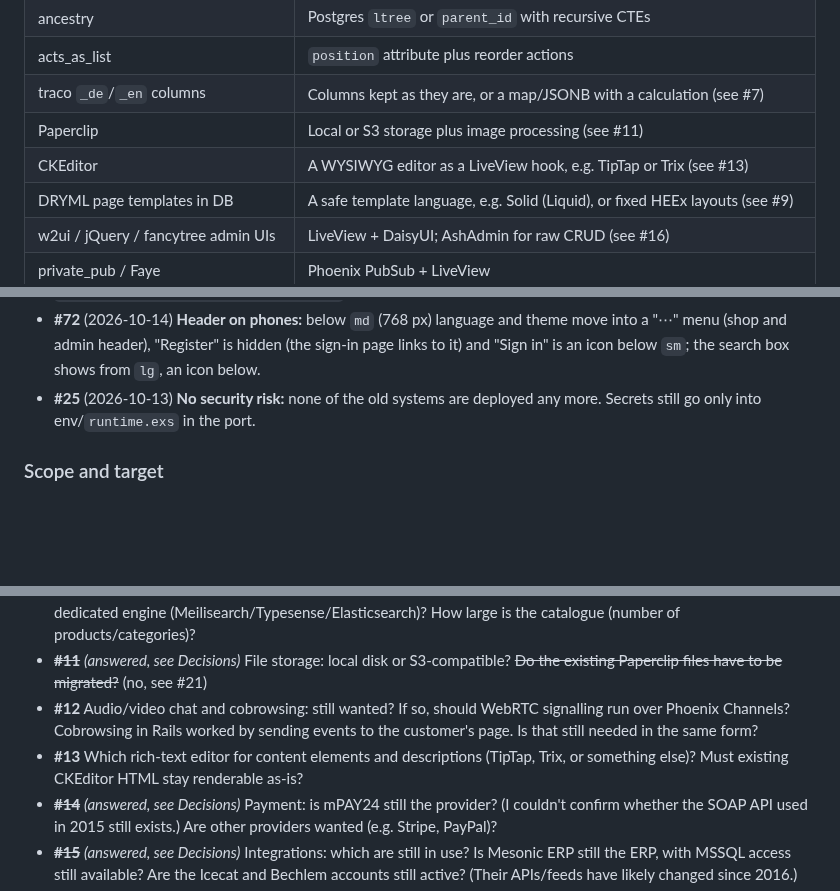
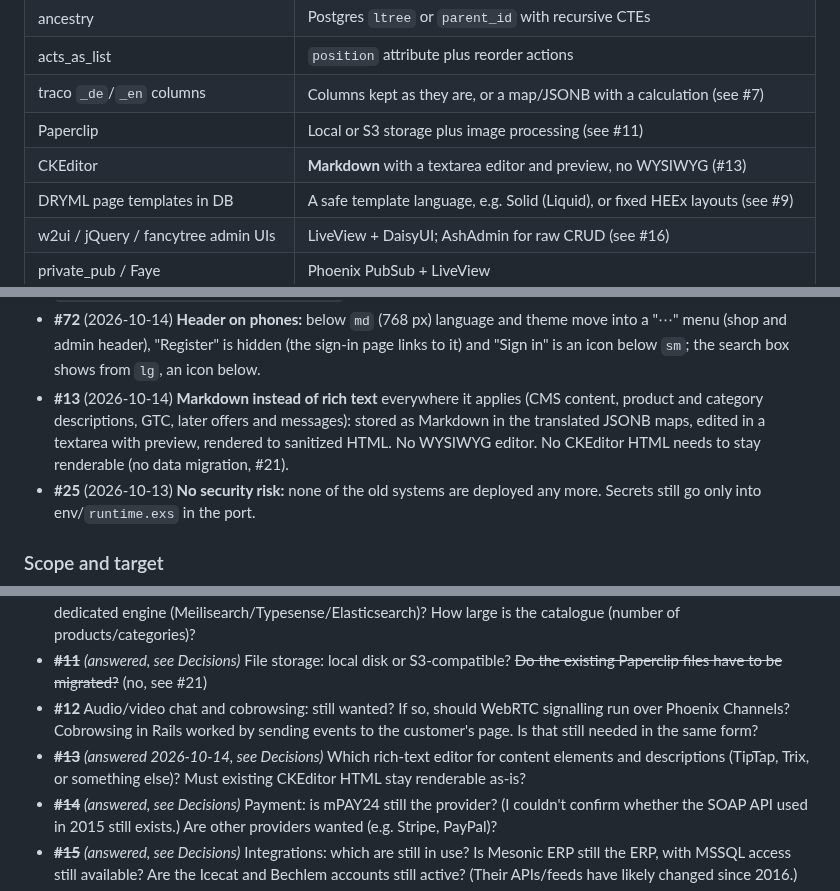
Before and after one commit to haslinger/mercator, a Markdown page: docs/roadmap.md, 3 parts joined by grey strips. Drawn GitHub-style; blank space fills up the shorter version.

Commit message:
Markdown instead of rich text (#13); CMS design draft with questions #76-#86
Co-Authored-By: Claude Opus 5.5 <noreply@anthropic.com>

```diff
--- a/docs/roadmap.md
+++ b/docs/roadmap.md
@@ -123,7 +123,7 @@ Customer systems and the modules they mount (the last commit date of each system
 | acts_as_list | `position` attribute plus reorder actions |
 | traco `_de`/`_en` columns | Columns kept as they are, or a map/JSONB with a calculation (see #7) |
 | Paperclip | Local or S3 storage plus image processing (see #11) |
-| CKEditor | A WYSIWYG editor as a LiveView hook, e.g. TipTap or Trix (see #13) |
+| CKEditor | **Markdown** with a textarea editor and preview, no WYSIWYG (#13) |
 | DRYML page templates in DB | A safe template language, e.g. Solid (Liquid), or fixed HEEx layouts (see #9) |
 | w2ui / jQuery / fancytree admin UIs | LiveView + DaisyUI; AshAdmin for raw CRUD (see #16) |
 | private_pub / Faye | Phoenix PubSub + LiveView |
@@ -222,6 +222,7 @@ Rails sources (#1–#4) and continuing the overview (#5) were answered on 2026-1
   - order email without PDF
 - **#71** (2026-10-13) **Postcode formats** are checked for all billing countries (EU + CH, LI), defined in `Mercator.Countries.postcode_format/1`.
 - **#72** (2026-10-14) **Header on phones:** below `md` (768 px) language and theme move into a "⋯" menu (shop and admin header), "Register" is hidden (the sign-in page links to it) and "Sign in" is an icon below `sm`; the search box shows from `lg`, an icon below.
+- **#13** (2026-10-14) **Markdown instead of rich text** everywhere it applies (CMS content, product and category descriptions, GTC, later offers and messages): stored as Markdown in the translated JSONB maps, edited in a textarea with preview, rendered to sanitized HTML. No WYSIWYG editor. No CKEditor HTML needs to stay renderable (no data migration, #21).
 - **#25** (2026-10-13) **No security risk:** none of the old systems are deployed any more. Secrets still go only into env/`runtime.exs` in the port.
 
 ### Scope and target
@@ -232,7 +233,7 @@ Rails sources (#1–#4) and continuing the overview (#5) were answered on 2026-1
 - ~~**#10**~~ *(answered by #56: Postgres full-text search)* Search: Postgres full-text search (simplest, no extra service), or a dedicated engine (Meilisearch/Typesense/Elasticsearch)? How large is the catalogue (number of products/categories)?
 - ~~**#11**~~ *(answered, see Decisions)* File storage: local disk or S3-compatible? ~~Do the existing Paperclip files have to be migrated?~~ (no, see #21)
 - **#12** Audio/video chat and cobrowsing: still wanted? If so, should WebRTC signalling run over Phoenix Channels? Cobrowsing in Rails worked by sending events to the customer's page. Is that still needed in the same form?
-- **#13** Which rich-text editor for content elements and descriptions (TipTap, Trix, or something else)? Must existing CKEditor HTML stay renderable as-is?
+- ~~**#13**~~ *(answered 2026-10-14, see Decisions)* Which rich-text editor for content elements and descriptions (TipTap, Trix, or something else)? Must existing CKEditor HTML stay renderable as-is?
 - ~~**#14**~~ *(answered, see Decisions)* Payment: is mPAY24 still the provider? (I couldn't confirm whether the SOAP API used in 2015 still exists.) Are other providers wanted (e.g. Stripe, PayPal)?
 - ~~**#15**~~ *(answered, see Decisions)* Integrations: which are still in use? Is Mesonic ERP still the ERP, with MSSQL access still available? Are the Icecat and Bechlem accounts still active? (Their APIs/feeds have likely changed since 2016.)
 - ~~**#16**~~ *(answered, see Decisions)* Back office UI: one unified admin area with role-based menus, or the five separate subsites as in Rails? Is AshAdmin acceptable for low-traffic CRUD screens?
```
Also changed, not shown: other parts of docs/roadmap.md (+1 -0 lines), docs/cms-design.md (added, +98 -0 lines).
